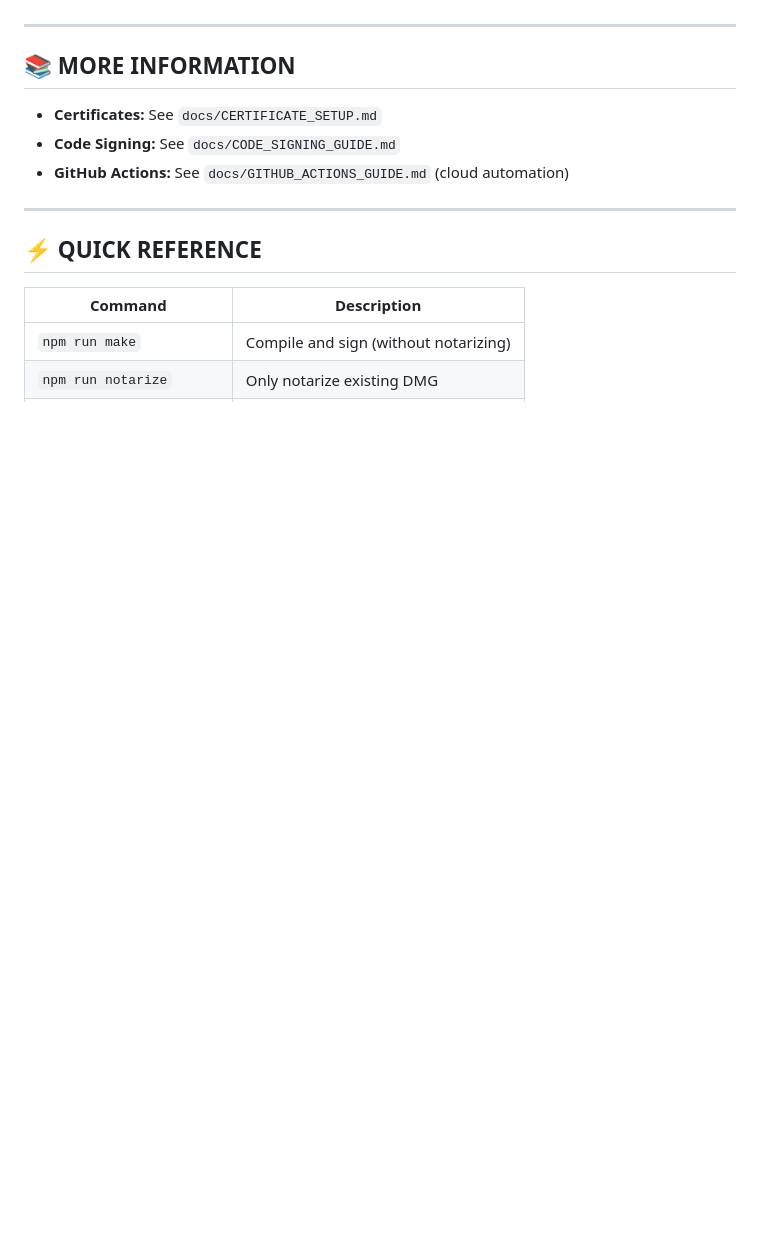
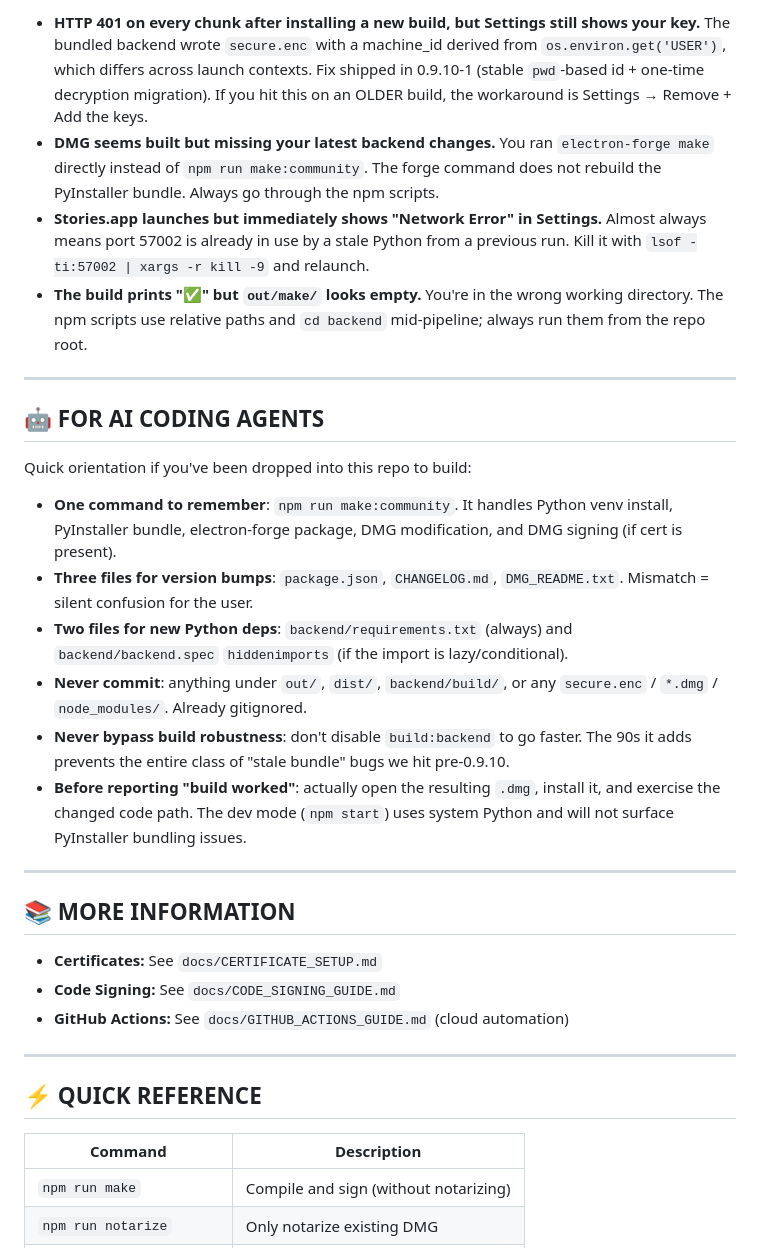
Before and after one commit to pixelspace-studio/stories-app, a Markdown page: docs/RELEASE_GUIDE.md, the part around one of its changes. GitHub-like rendering; blank space fills up the shorter version.

```diff
--- a/docs/RELEASE_GUIDE.md
+++ b/docs/RELEASE_GUIDE.md
@@ -179,3 +262,44 @@ Each time you have a new version:
+- **HTTP 401 on every chunk after installing a new build, but Settings
+  still shows your key.** The bundled backend wrote `secure.enc` with a
+  machine_id derived from `os.environ.get('USER')`, which differs across
+  launch contexts. Fix shipped in 0.9.10-1 (stable `pwd`-based id +
+  one-time decryption migration). If you hit this on an OLDER build,
+  the workaround is Settings → Remove + Add the keys.
+- **DMG seems built but missing your latest backend changes.** You ran
+  `electron-forge make` directly instead of `npm run make:community`.
+  The forge command does not rebuild the PyInstaller bundle. Always go
+  through the npm scripts.
+- **Stories.app launches but immediately shows "Network Error" in
+  Settings.** Almost always means port 57002 is already in use by a
+  stale Python from a previous run. Kill it with
+  `lsof -ti:57002 | xargs -r kill -9` and relaunch.
+- **The build prints "✅" but `out/make/` looks empty.** You're in
+  the wrong working directory. The npm scripts use relative paths and
+  `cd backend` mid-pipeline; always run them from the repo root.
+
+---
+
+## 🤖 **FOR AI CODING AGENTS**
+
+Quick orientation if you've been dropped into this repo to build:
+
+- **One command to remember**: `npm run make:community`. It handles
+  Python venv install, PyInstaller bundle, electron-forge package, DMG
+  modification, and DMG signing (if cert is present).
+- **Three files for version bumps**: `package.json`, `CHANGELOG.md`,
+  `DMG_README.txt`. Mismatch = silent confusion for the user.
+- **Two files for new Python deps**: `backend/requirements.txt`
+  (always) and `backend/backend.spec` `hiddenimports` (if the import is
+  lazy/conditional).
+- **Never commit**: anything under `out/`, `dist/`, `backend/build/`,
+  or any `secure.enc` / `*.dmg` / `node_modules/`. Already gitignored.
+- **Never bypass build robustness**: don't disable `build:backend` to
+  go faster. The 90s it adds prevents the entire class of "stale
+  bundle" bugs we hit pre-0.9.10.
+- **Before reporting "build worked"**: actually open the resulting
+  `.dmg`, install it, and exercise the changed code path. The dev mode
+  (`npm start`) uses system Python and will not surface PyInstaller
+  bundling issues.
 
 ---
 
```
Also changed, not shown: other parts of docs/RELEASE_GUIDE.md (+95 -12 lines).
